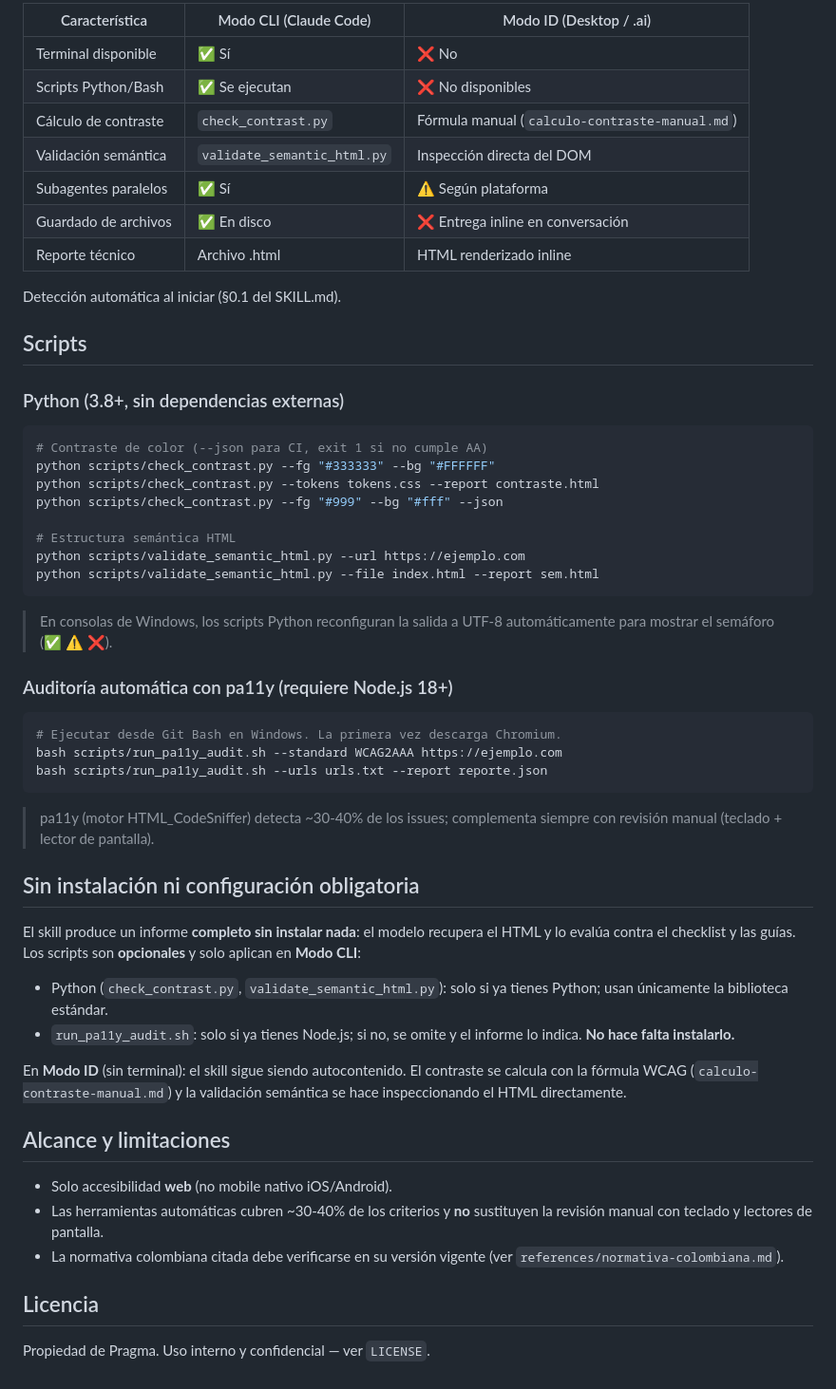
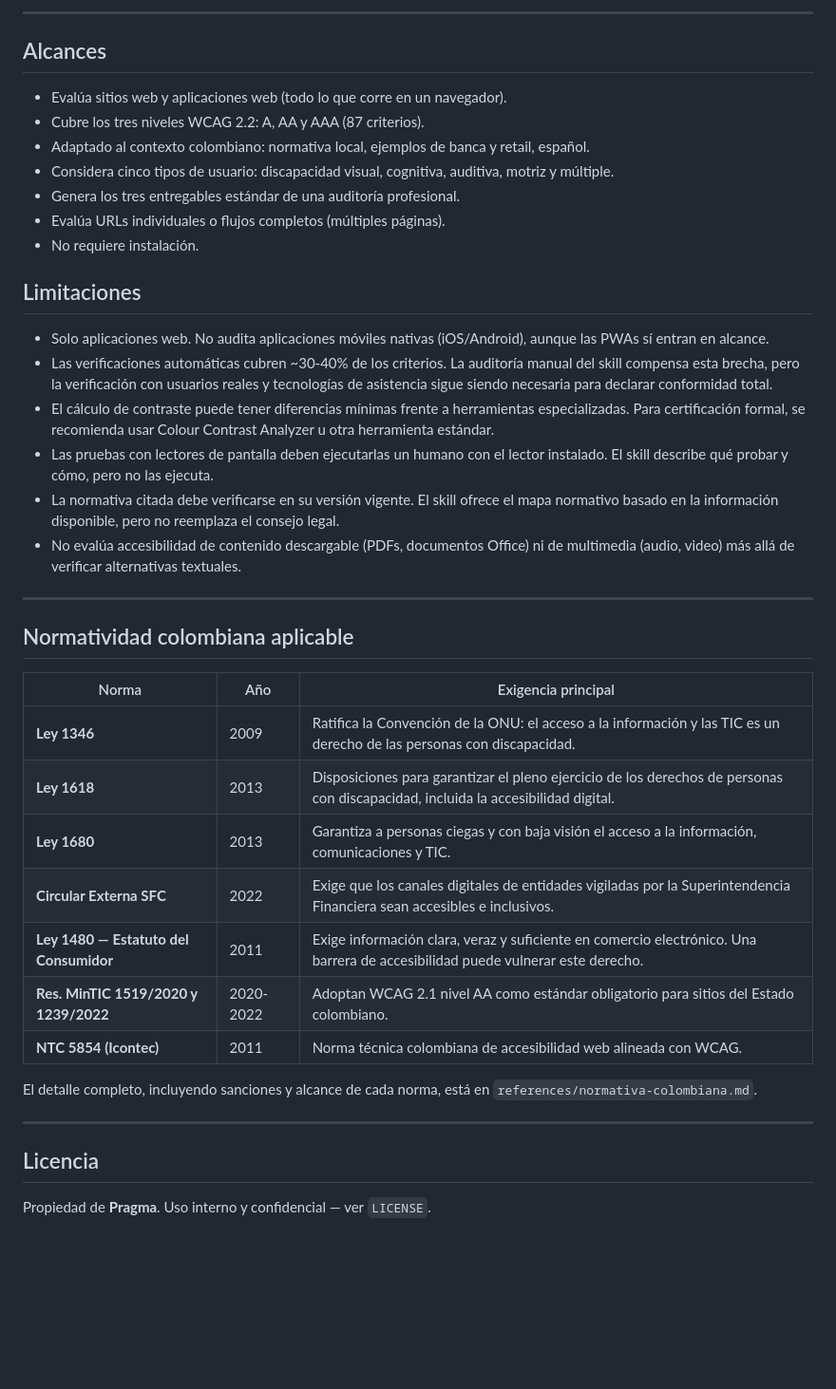
Before and after one commit to davidortiz-ops/KC-People-Center-Design-AI, a Markdown page: diseno-de-soluciones/accesibilidad-wcag/README.md, the part around one of its changes. Shown at 95% size. Drawn GitHub-style; blank space fills up the shorter version.

````diff
--- a/diseno-de-soluciones/accesibilidad-wcag/README.md
+++ b/diseno-de-soluciones/accesibilidad-wcag/README.md
@@ -59,68 +149,43 @@ El skill se adapta al entorno donde se ejecute:
 
-| Característica | Modo CLI (Claude Code) | Modo ID (Desktop / .ai) |
+---
+
+## Alcances
+
+- Evalúa sitios web y aplicaciones web (todo lo que corre en un navegador).
+- Cubre los tres niveles WCAG 2.2: A, AA y AAA (87 criterios).
+- Adaptado al contexto colombiano: normativa local, ejemplos de banca y retail, español.
+- Considera cinco tipos de usuario: discapacidad visual, cognitiva, auditiva, motriz y múltiple.
+- Genera los tres entregables estándar de una auditoría profesional.
+- Evalúa URLs individuales o flujos completos (múltiples páginas).
+- No requiere instalación.
+
+## Limitaciones
+
+- Solo aplicaciones web. No audita aplicaciones móviles nativas (iOS/Android), aunque las PWAs sí entran en alcance.
+- Las verificaciones automáticas cubren ~30-40% de los criterios. La auditoría manual del skill compensa esta brecha, pero la verificación con usuarios reales y tecnologías de asistencia sigue siendo necesaria para declarar conformidad total.
+- El cálculo de contraste puede tener diferencias mínimas frente a herramientas especializadas. Para certificación formal, se recomienda usar Colour Contrast Analyzer u otra herramienta estándar.
+- Las pruebas con lectores de pantalla deben ejecutarlas un humano con el lector instalado. El skill describe qué probar y cómo, pero no las ejecuta.
+- La normativa citada debe verificarse en su versión vigente. El skill ofrece el mapa normativo basado en la información disponible, pero no reemplaza el consejo legal.
+- No evalúa accesibilidad de contenido descargable (PDFs, documentos Office) ni de multimedia (audio, video) más allá de verificar alternativas textuales.
+
+---
+
+## Normatividad colombiana aplicable
+
+| Norma | Año | Exigencia principal |
 |---|---|---|
-| Terminal disponible | ✅ Sí | ❌ No |
-| Scripts Python/Bash | ✅ Se ejecutan | ❌ No disponibles |
-| Cálculo de contraste | `check_contrast.py` | Fórmula manual (`calculo-contraste-manual.md`) |
-| Validación semántica | `validate_semantic_html.py` | Inspección directa del DOM |
-| Subagentes paralelos | ✅ Sí | ⚠️ Según plataforma |
-| Guardado de archivos | ✅ En disco | ❌ Entrega inline en conversación |
-| Reporte técnico | Archivo .html | HTML renderizado inline |
+| **Ley 1346** | 2009 | Ratifica la Convención de la ONU: el acceso a la información y las TIC es un derecho de las personas con discapacidad. |
+| **Ley 1618** | 2013 | Disposiciones para garantizar el pleno ejercicio de los derechos de personas con discapacidad, incluida la accesibilidad digital. |
+| **Ley 1680** | 2013 | Garantiza a personas ciegas y con baja visión el acceso a la información, comunicaciones y TIC. |
+| **Circular Externa SFC** | 2022 | Exige que los canales digitales de entidades vigiladas por la Superintendencia Financiera sean accesibles e inclusivos. |
+| **Ley 1480 — Estatuto del Consumidor** | 2011 | Exige información clara, veraz y suficiente en comercio electrónico. Una barrera de accesibilidad puede vulnerar este derecho. |
+| **Res. MinTIC 1519/2020 y 1239/2022** | 2020-2022 | Adoptan WCAG 2.1 nivel AA como estándar obligatorio para sitios del Estado colombiano. |
+| **NTC 5854 (Icontec)** | 2011 | Norma técnica colombiana de accesibilidad web alineada con WCAG. |
 
-Detección automática al iniciar (§0.1 del SKILL.md).
+El detalle completo, incluyendo sanciones y alcance de cada norma, está en `references/normativa-colombiana.md`.
 
-## Scripts
-
-### Python (3.8+, sin dependencias externas)
-
-```bash
-# Contraste de color (--json para CI, exit 1 si no cumple AA)
-python scripts/check_contrast.py --fg "#333333" --bg "#FFFFFF"
-python scripts/check_contrast.py --tokens tokens.css --report contraste.html
-python scripts/check_contrast.py --fg "#999" --bg "#fff" --json
-
-# Estructura semántica HTML
-python scripts/validate_semantic_html.py --url https://ejemplo.com
-python scripts/validate_semantic_html.py --file index.html --report sem.html
-```
-
-> En consolas de Windows, los scripts Python reconfiguran la salida a UTF-8
-> automáticamente para mostrar el semáforo (✅ ⚠️ ❌).
-
-### Auditoría automática con pa11y (requiere Node.js 18+)
-
-```bash
-# Ejecutar desde Git Bash en Windows. La primera vez descarga Chromium.
-bash scripts/run_pa11y_audit.sh --standard WCAG2AAA https://ejemplo.com
-bash scripts/run_pa11y_audit.sh --urls urls.txt --report reporte.json
-```
-
-> pa11y (motor HTML_CodeSniffer) detecta ~30-40% de los issues; complementa
-> siempre con revisión manual (teclado + lector de pantalla).
-
-## Sin instalación ni configuración obligatoria
-
-El skill produce un informe **completo sin instalar nada**: el modelo
-recupera el HTML y lo evalúa contra el checklist y las guías. Los scripts
-son **opcionales** y solo aplican en **Modo CLI**:
-
-- Python (`check_contrast.py`, `validate_semantic_html.py`): solo si ya
-  tienes Python; usan únicamente la biblioteca estándar.
-- `run_pa11y_audit.sh`: solo si ya tienes Node.js; si no, se omite y el
-  informe lo indica. **No hace falta instalarlo.**
-
-En **Modo ID** (sin terminal): el skill sigue siendo autocontenido. El
-contraste se calcula con la fórmula WCAG (`calculo-contraste-manual.md`)
-y la validación semántica se hace inspeccionando el HTML directamente.
-
-## Alcance y limitaciones
-
-- Solo accesibilidad **web** (no mobile nativo iOS/Android).
-- Las herramientas automáticas cubren ~30-40% de los criterios y **no**
-  sustituyen la revisión manual con teclado y lectores de pantalla.
-- La normativa colombiana citada debe verificarse en su versión vigente
-  (ver `references/normativa-colombiana.md`).
+---
 
 ## Licencia
 
-Propiedad de Pragma. Uso interno y confidencial — ver `LICENSE`.
+Propiedad de **Pragma**. Uso interno y confidencial — ver `LICENSE`.
````
Also changed, not shown: other parts of diseno-de-soluciones/accesibilidad-wcag/README.md (+132 -42 lines).
